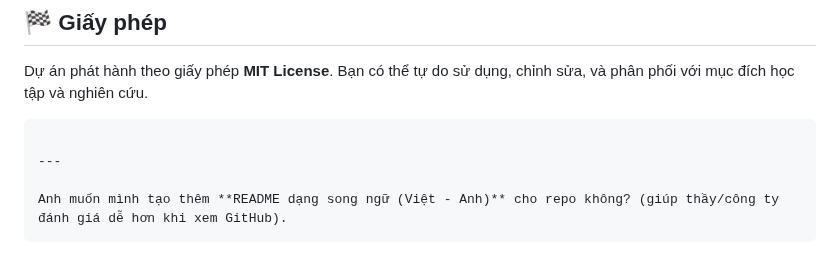
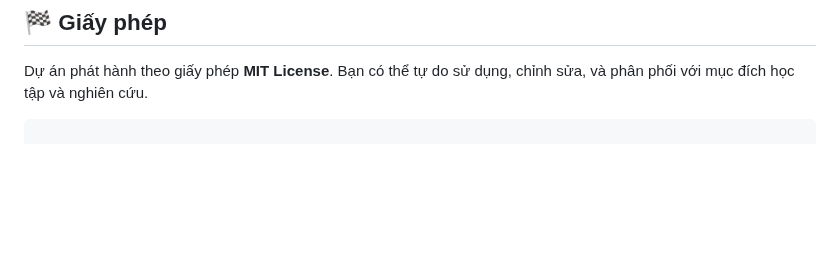
Before and after one commit to quangninh0212/smart-parking, a Markdown page: README.md, the part around one of its changes. Rendered like a GitHub page; blank space fills up the shorter version.

````diff
--- a/README.md
+++ b/README.md
@@ -232,8 +203,3 @@ Dự án phát hành theo giấy phép **MIT License**.
 Bạn có thể tự do sử dụng, chỉnh sửa, và phân phối với mục đích học tập và nghiên cứu.
 
 ```
-
----
-
-Anh muốn mình tạo thêm **README dạng song ngữ (Việt - Anh)** cho repo không? (giúp thầy/công ty đánh giá dễ hơn khi xem GitHub).
-```
````
Also changed, not shown: other parts of README.md (+0 -29 lines).
